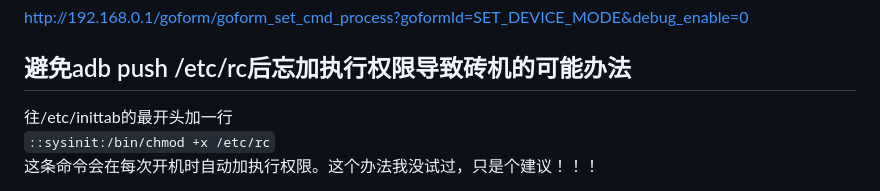
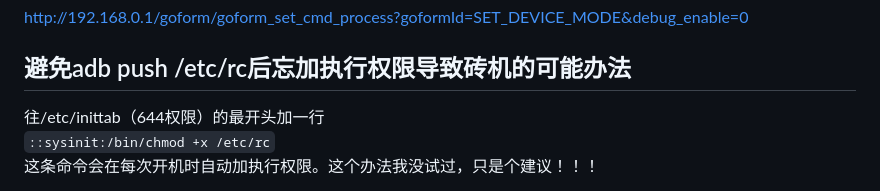
Before and after one commit to riuzenn/zte-4g-portable-wifi-advanced-webui, a Markdown page: README.md, the part around the change. GitHub-like rendering.

```diff
--- a/README.md
+++ b/README.md
@@ -7,7 +7,7 @@ http://192.168.0.1/goform/goform_set_cmd_process?goformId=SET_DEVICE_MODE&debug_
 ## 关闭adb
 http://192.168.0.1/goform/goform_set_cmd_process?goformId=SET_DEVICE_MODE&debug_enable=0
 ## 避免adb push /etc/rc后忘加执行权限导致砖机的可能办法
-往/etc/inittab的最开头加一行
+往/etc/inittab（644权限）的最开头加一行
 `::sysinit:/bin/chmod +x /etc/rc`
 这条命令会在每次开机时自动加执行权限。这个办法我没试过，只是个建议！！！
 
```
